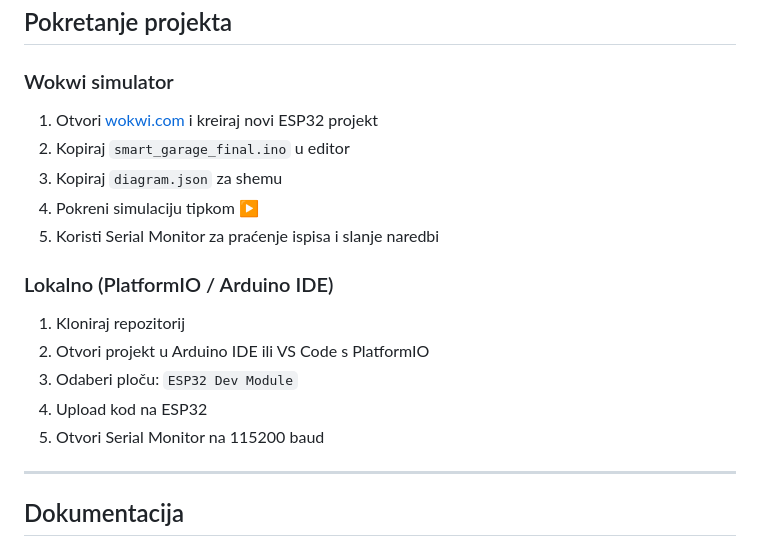
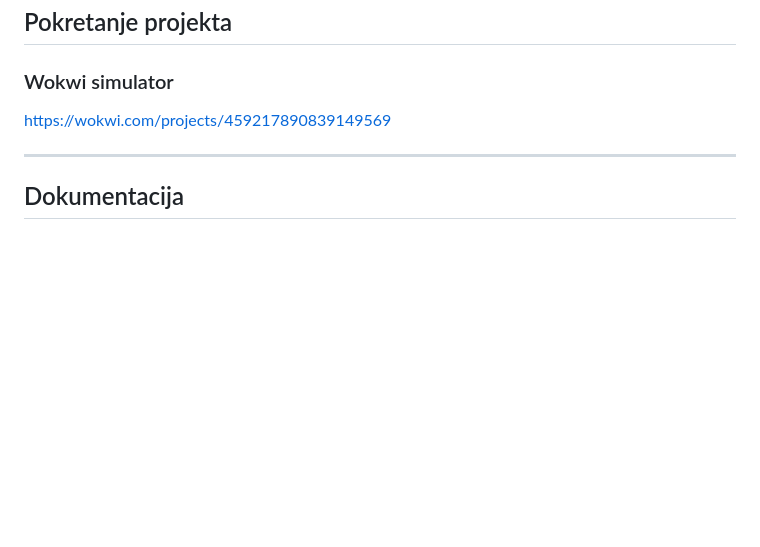
Before and after one commit to borna-rus/RUS--Safar, a Markdown page: Lab1/README.md, the part around the change. Drawn GitHub-style; blank space fills up the shorter version.

```diff
--- a/Lab1/README.md
+++ b/Lab1/README.md
@@ -196,19 +196,7 @@ flowchart TD
 
 ### Wokwi simulator
 
-1. Otvori [wokwi.com](https://wokwi.com) i kreiraj novi ESP32 projekt
-2. Kopiraj `smart_garage_final.ino` u editor
-3. Kopiraj `diagram.json` za shemu
-4. Pokreni simulaciju tipkom ▶
-5. Koristi Serial Monitor za praćenje ispisa i slanje naredbi
-
-### Lokalno (PlatformIO / Arduino IDE)
-
-1. Kloniraj repozitorij
-2. Otvori projekt u Arduino IDE ili VS Code s PlatformIO
-3. Odaberi ploču: `ESP32 Dev Module`
-4. Upload kod na ESP32
-5. Otvori Serial Monitor na 115200 baud
+https://wokwi.com/projects/459217890839149569
 
 ---
 
```
